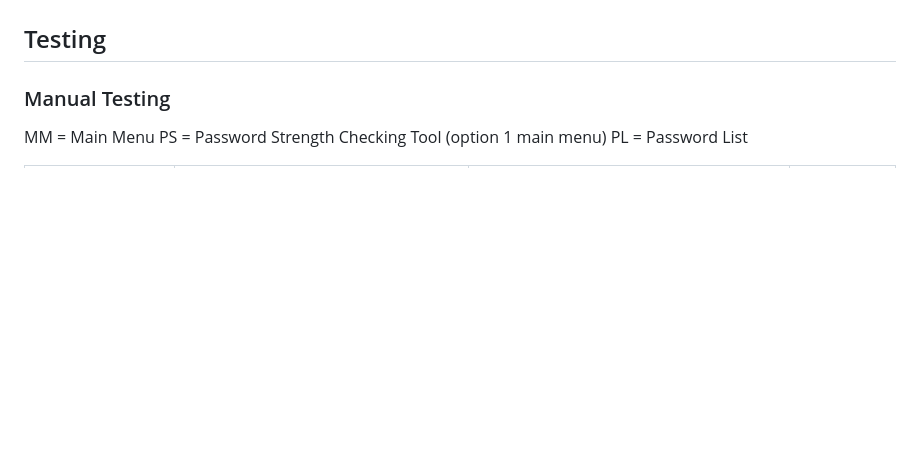
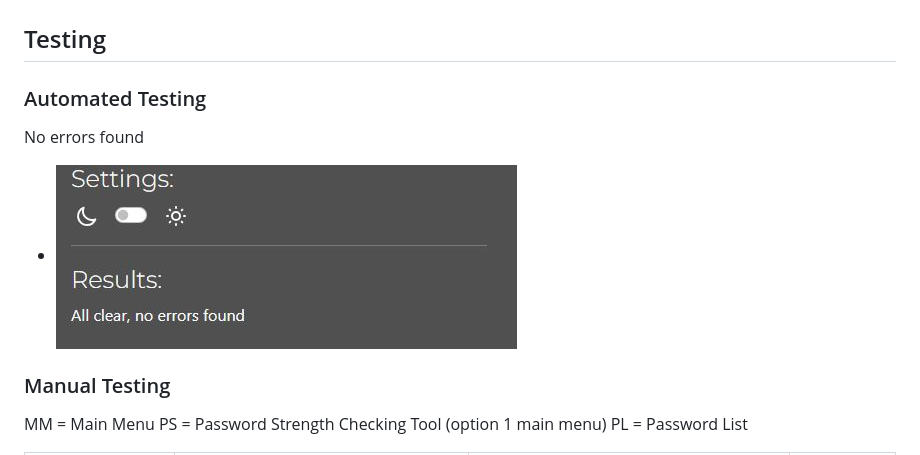
Before and after one commit to Shane-Donlon/pp3-hacked-game, a Markdown page: README.md, the part around the change. GitHub-like rendering; pictures changed too: assets/documentation/automated_testing.jpg (added); blank space fills up the shorter version.

Commit message:
ReadMe add Automated testing section

```diff
--- a/README.md
+++ b/README.md
@@ -96,6 +96,12 @@ Example Output:
 - ![Password Generator output from terminal](assets/documentation/password_generator_output.jpg)
 
 ## Testing
+
+### Automated Testing
+
+No errors found
+
+- ![Python Linter Results](assets/documentation/automated_testing.jpg)
 
 ### Manual Testing
 
```
